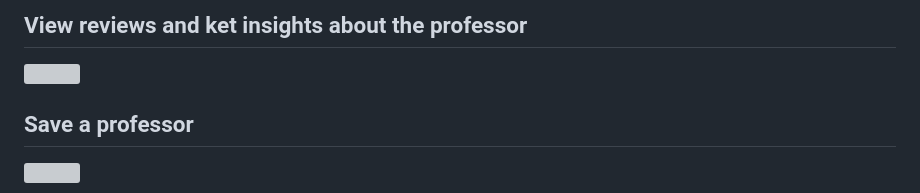
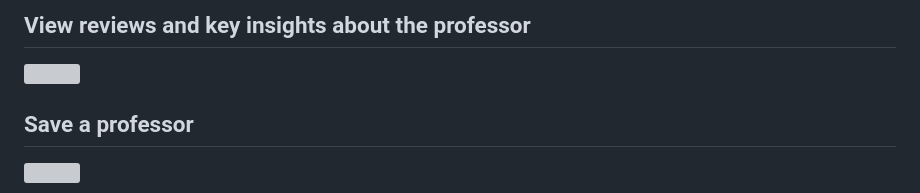
Before and after one commit to ibs12/rate-professors-app, a Markdown page: README.md, the part around the change printed below. Rendered like a GitHub page; grey boxes are pictures that could not be loaded.

```diff
--- a/README.md
+++ b/README.md
@@ -23,5 +24,6 @@ InSight allows University/College Students to find the best profesors from their
 
-## View reviews and ket insights about the professor
+
+## View reviews and key insights about the professor
 
 ![](https://i.imgur.com/NmEkt6E.gif)
 
```
Also changed, not shown: other parts of README.md (+5 -4 lines).
